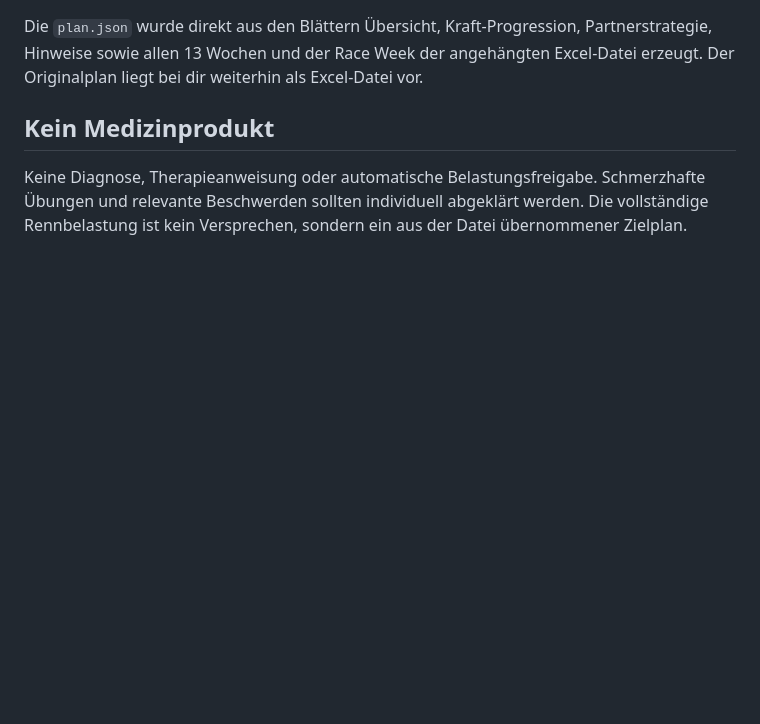
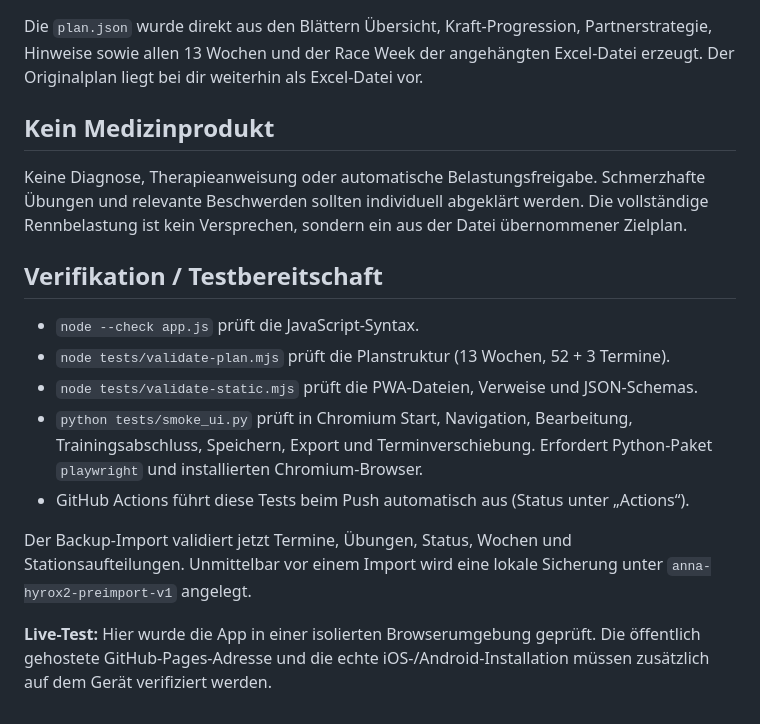
Before and after one commit to Bigbro42/Anna-Hyrox, a Markdown page: README.md, the part around the change. Drawn GitHub-style; blank space fills up the shorter version.

Commit message:
Anna HYROX: harden import and add automated QA (README.md)

```diff
--- a/README.md
+++ b/README.md
@@ -43,3 +43,15 @@ Die `plan.json` wurde direkt aus den Blättern Übersicht, Kraft-Progression, Pa
 ## Kein Medizinprodukt
 
 Keine Diagnose, Therapieanweisung oder automatische Belastungsfreigabe. Schmerzhafte Übungen und relevante Beschwerden sollten individuell abgeklärt werden. Die vollständige Rennbelastung ist kein Versprechen, sondern ein aus der Datei übernommener Zielplan.
+
+## Verifikation / Testbereitschaft
+
+- `node --check app.js` prüft die JavaScript-Syntax.
+- `node tests/validate-plan.mjs` prüft die Planstruktur (13 Wochen, 52 + 3 Termine).
+- `node tests/validate-static.mjs` prüft die PWA-Dateien, Verweise und JSON-Schemas.
+- `python tests/smoke_ui.py` prüft in Chromium Start, Navigation, Bearbeitung, Trainingsabschluss, Speichern, Export und Terminverschiebung. Erfordert Python-Paket `playwright` und installierten Chromium-Browser.
+- GitHub Actions führt diese Tests beim Push automatisch aus (Status unter „Actions“).
+
+Der Backup-Import validiert jetzt Termine, Übungen, Status, Wochen und Stationsaufteilungen. Unmittelbar vor einem Import wird eine lokale Sicherung unter `anna-hyrox2-preimport-v1` angelegt.
+
+**Live-Test:** Hier wurde die App in einer isolierten Browserumgebung geprüft. Die öffentlich gehostete GitHub-Pages-Adresse und die echte iOS-/Android-Installation müssen zusätzlich auf dem Gerät verifiziert werden.
```
